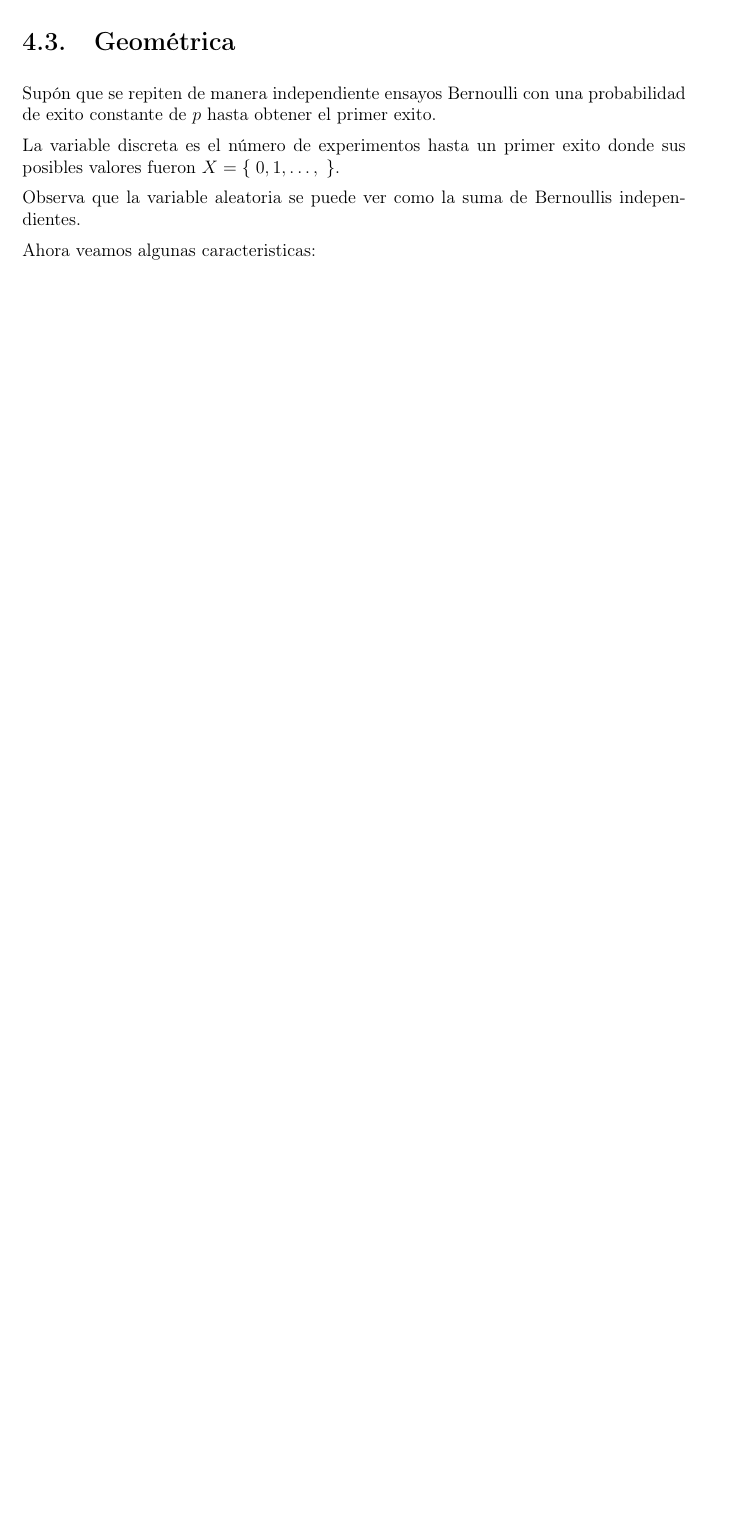
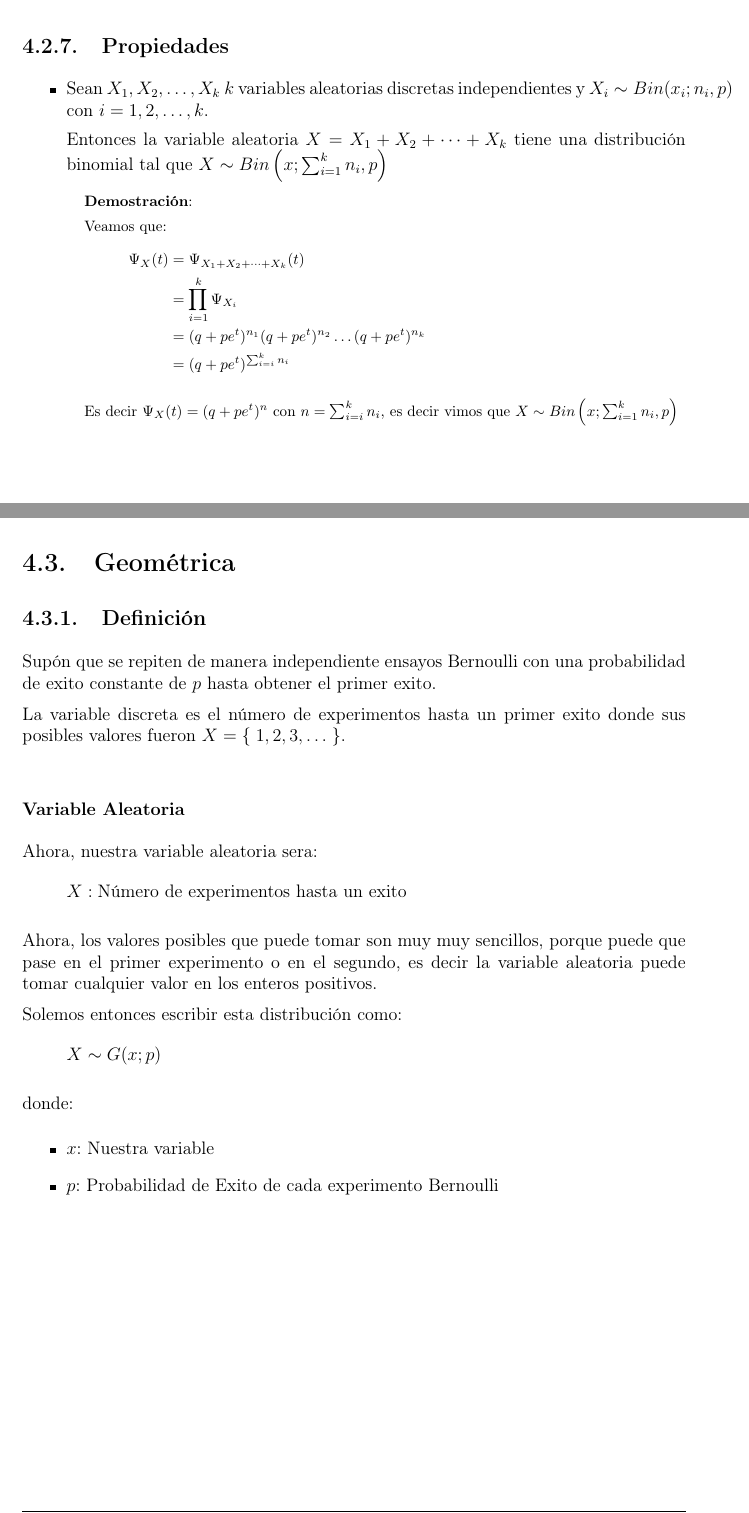
Before and after one commit to CompilandoConocimiento/LibroProbabilidad, a LaTeX document (LibroProbabilidadYEstadistica.tex): part of page 44 of 78 before the commit and two parts of pages 44 and 45 of 81 after it, the two joined at a grey line, cut at the place of the change, the shorter picture padded with empty space. Compiled offline with pdfLaTeX.

Commit message:
Modificamos la distribucion geometrica

```diff
--- a/LibroProbabilidadYEstadistica.tex
+++ b/LibroProbabilidadYEstadistica.tex
@@ -2002,3 +2007,36 @@
+            \subsection{Propiedades}
+
+                \begin{itemize}
+
+                    \item
+                        Sean $X_1, X_2, \dots, X_k$ $k$ variables aleatorias discretas independientes
+                        y $X_i \sim Bin(x_i; n_i, p)$ con $i = 1, 2, \dots, k$.
+
+                        Entonces la variable aleatoria $X = X_1 + X_2 + \dots + X_k$ tiene una
+                        distribución binomial tal que $X \sim Bin\Wrap{x; \sum_{i=1}^k n_i, p}$
+
+                        % ======== DEMOSTRACION ========
+                        \begin{SmallIndentation}[1em]
+                            \textbf{Demostración}:
+
+                            Veamos que:
+                            \begin{align*}
+                                \Psi_X(t)
+                                    &= \Psi_{X_1 + X_2 + \dots + X_k}(t)                        \\
+                                    &= \prod_{i=1}^k \Psi_{X_i}                                 \\
+                                    &= (q +pe^t)^{n_1}(q +pe^t)^{n_2} \dots (q +pe^t)^{n_k}     \\
+                                    &= (q +pe^t)^{\sum_{i=i}^k n_i}
+                            \end{align*}
+
+                            Es decir $\Psi_X(t) = (q +pe^t)^n$ con $n = \sum_{i=i}^k n_i$, es decir
+                            vimos que $X \sim Bin\Wrap{x; \sum_{i=1}^k n_i, p}$
+
+
+                        \end{SmallIndentation}
+
+
+                \end{itemize}
+
 
 
 
@@ -2008,16 +2046,49 @@
         % ==============================================================
         \clearpage
         \section{Geométrica}
+
+            % ==============================================================
+            % ==============          DEFINICION           =================
+            % ==============================================================
+            \subsection{Definición}
 
                 Supón que se repiten de manera independiente ensayos Bernoulli
                 con una probabilidad de exito constante de $p$ hasta obtener el primer
                 exito.
 
                 La variable discreta es el número de experimentos hasta un primer exito
-            donde sus posibles valores fueron $X = \Set{0, 1, \dots, }$.
-
-            Observa que la variable aleatoria se puede ver como la suma de Bernoullis independientes.
-
-            Ahora veamos algunas caracteristicas:
-            \begin{itemize}
-                \item \textbf{Función Probabilidad}
+                donde sus posibles valores fueron $X = \Set{1, 2, 3, \dots}$.
+
+
+                % ======================================================
+                % =========    VARIABLE ALEATORIA       ================
+                % ======================================================
+                \vspace{1em}
+                \subsubsection{Variable Aleatoria}
+
+                    Ahora, nuestra variable aleatoria sera:
+                    \begin{equation*}
+                        X : \text{Número de experimentos hasta un exito}
+                    \end{equation*}
+
+                    Ahora, los valores posibles que puede tomar son muy muy sencillos,
+                    porque puede que pase en el primer experimento o en el segundo,
+                    es decir la variable aleatoria puede tomar cualquier valor en los enteros
+                    positivos.
+
+                    Solemos entonces escribir esta distribución como:
+                    \begin{equation*}
+                        X \sim G(x; p)
+                    \end{equation*}
+
+                    donde:
+                    \begin{itemize}
+                        \item $x$: Nuestra variable
+                        \item $p$: Probabilidad de Exito de cada experimento Bernoulli
+                    \end{itemize}
+
+
+            % ==============================================================
+            % ==========     FUNCIÓN PROBABILIDAD          =================
+            % ==============================================================
+            \clearpage
@@ -2041,4 +2129,3 @@
                             &= 1-q^x
                     \end{align*}
 
-                \clearpage
```
Also changed, not shown: LibroProbabilidadYEstadistica.pdf, LibroProbabilidadYEstadistica.tex (108 more changed lines). Lines whose indentation alone changed are shown as unchanged.
